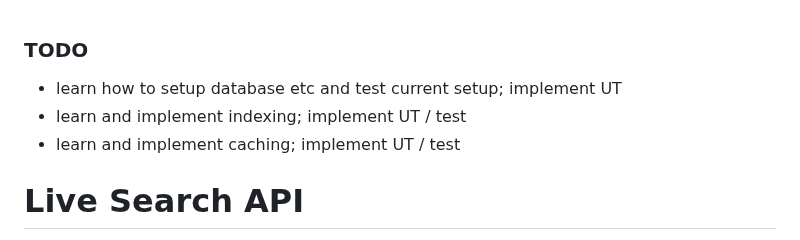
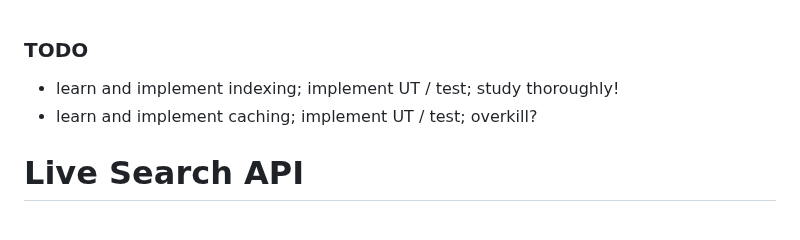
Before and after one commit to izayaaaaaaa/fobs-project-backend, a Markdown page: README.md, the part around the change. GitHub-like rendering.

Commit message:
progress update

```diff
--- a/README.md
+++ b/README.md
@@ -1,7 +1,6 @@
 ### TODO
-- learn how to setup database etc and test current setup; implement UT
-- learn and implement indexing; implement UT / test
-- learn and implement caching; implement UT / test
+- learn and implement indexing; implement UT / test; study thoroughly!
+- learn and implement caching; implement UT / test; overkill?
 
 # Live Search API
 
```
